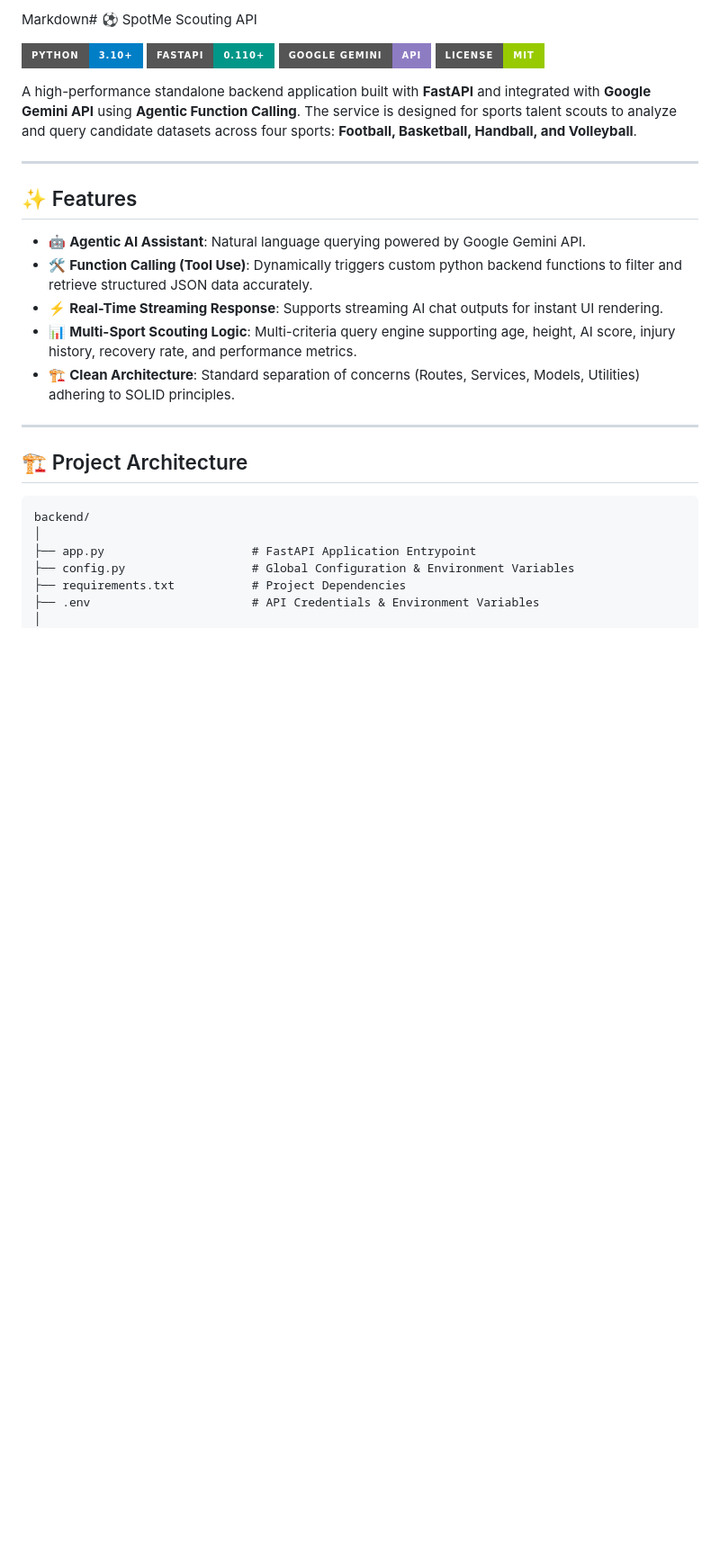
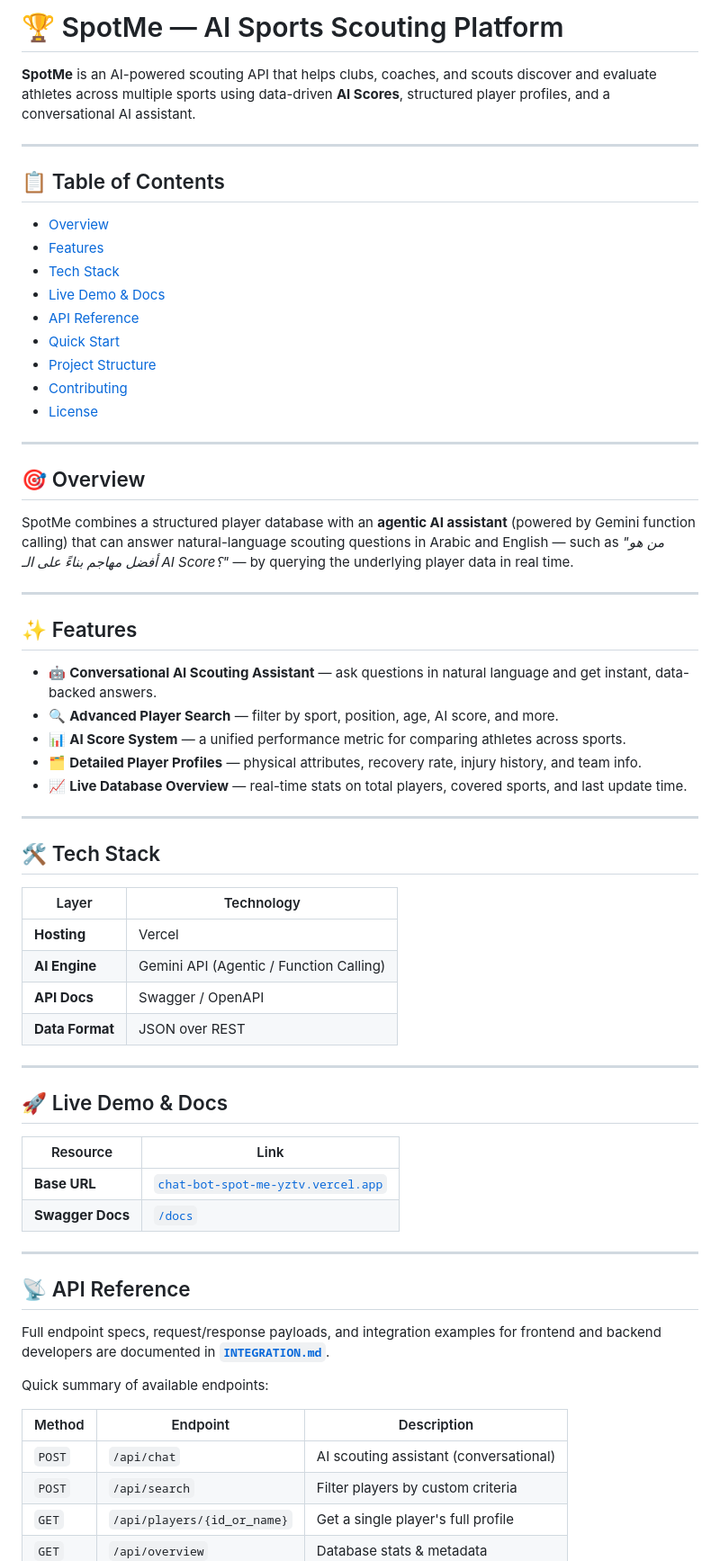
Before and after one commit to ahmedyasser1588/ChatBot_SpotMe, a Markdown page: README.md, the part around one of its changes. Shown at 90% size. GitHub-like rendering; badges without logos; blank space fills up the shorter version.

````diff
--- a/README.md
+++ b/README.md
@@ -1,31 +1,69 @@
-Markdown# ⚽ SpotMe Scouting API
+# 🏆 SpotMe — AI Sports Scouting Platform
 
-![Python](https://img.shields.io/badge/Python-3.10%2B-blue?style=for-the-badge&logo=python&logoColor=white)
-![FastAPI](https://img.shields.io/badge/FastAPI-0.110%2B-009688?style=for-the-badge&logo=fastapi&logoColor=white)
-![Gemini AI](https://img.shields.io/badge/Google%20Gemini-API-8E7CC3?style=for-the-badge&logo=googlegemini&logoColor=white)
-![License](https://img.shields.io/badge/License-MIT-green?style=for-the-badge)
+**SpotMe** is an AI-powered scouting API that helps clubs, coaches, and scouts discover and evaluate athletes across multiple sports using data-driven **AI Scores**, structured player profiles, and a conversational AI assistant.
 
-A high-performance standalone backend application built with **FastAPI** and integrated with **Google Gemini API** using **Agentic Function Calling**. The service is designed for sports talent scouts to analyze and query candidate datasets across four sports: **Football, Basketball, Handball, and Volleyball**.
+---
+
+## 📋 Table of Contents
+
+- [Overview](#-overview)
+- [Features](#-features)
+- [Tech Stack](#️-tech-stack)
+- [Live Demo & Docs](#-live-demo--docs)
+- [API Reference](#-api-reference)
+- [Quick Start](#-quick-start)
+- [Project Structure](#-project-structure)
+- [Contributing](#-contributing)
+- [License](#-license)
+
+---
+
+## 🎯 Overview
+
+SpotMe combines a structured player database with an **agentic AI assistant** (powered by Gemini function calling) that can answer natural-language scouting questions in Arabic and English — such as *"من هو أفضل مهاجم بناءً على الـ AI Score؟"* — by querying the underlying player data in real time.
 
 ---
 
 ## ✨ Features
 
-- 🤖 **Agentic AI Assistant**: Natural language querying powered by Google Gemini API.
-- 🛠️ **Function Calling (Tool Use)**: Dynamically triggers custom python backend functions to filter and retrieve structured JSON data accurately.
-- ⚡ **Real-Time Streaming Response**: Supports streaming AI chat outputs for instant UI rendering.
-- 📊 **Multi-Sport Scouting Logic**: Multi-criteria query engine supporting age, height, AI score, injury history, recovery rate, and performance metrics.
-- 🏗️ **Clean Architecture**: Standard separation of concerns (Routes, Services, Models, Utilities) adhering to SOLID principles.
+- 🤖 **Conversational AI Scouting Assistant** — ask questions in natural language and get instant, data-backed answers.
+- 🔍 **Advanced Player Search** — filter by sport, position, age, AI score, and more.
+- 📊 **AI Score System** — a unified performance metric for comparing athletes across sports.
+- 🗂️ **Detailed Player Profiles** — physical attributes, recovery rate, injury history, and team info.
+- 📈 **Live Database Overview** — real-time stats on total players, covered sports, and last update time.
 
 ---
 
-## 🏗️ Project Architecture
+## 🛠️ Tech Stack
 
-```text
-backend/
-│
-├── app.py                     # FastAPI Application Entrypoint
-├── config.py                  # Global Configuration & Environment Variables
-├── requirements.txt           # Project Dependencies
-├── .env                       # API Credentials & Environment Variables
-│
+| Layer | Technology |
+|---|---|
+| **Hosting** | Vercel |
+| **AI Engine** | Gemini API (Agentic / Function Calling) |
+| **API Docs** | Swagger / OpenAPI |
+| **Data Format** | JSON over REST |
+
+---
+
+## 🚀 Live Demo & Docs
+
+| Resource | Link |
+|---|---|
+| **Base URL** | [`chat-bot-spot-me-yztv.vercel.app`](https://chat-bot-spot-me-yztv.vercel.app) |
+| **Swagger Docs** | [`/docs`](https://chat-bot-spot-me-yztv.vercel.app/docs) |
+
+---
+
+## 📡 API Reference
+
+Full endpoint specs, request/response payloads, and integration examples for frontend and backend developers are documented in **[`INTEGRATION.md`](./INTEGRATION.md)**.
+
+Quick summary of available endpoints:
+
+| Method | Endpoint | Description |
+|---|---|---|
+| `POST` | `/api/chat` | AI scouting assistant (conversational) |
+| `POST` | `/api/search` | Filter players by custom criteria |
+| `GET` | `/api/players/{id_or_name}` | Get a single player's full profile |
+| `GET` | `/api/overview` | Database stats & metadata |
+
````
Also changed, not shown: other parts of README.md (+52 -34 lines), INTEGRATION.md (added, +190 -0 lines).
